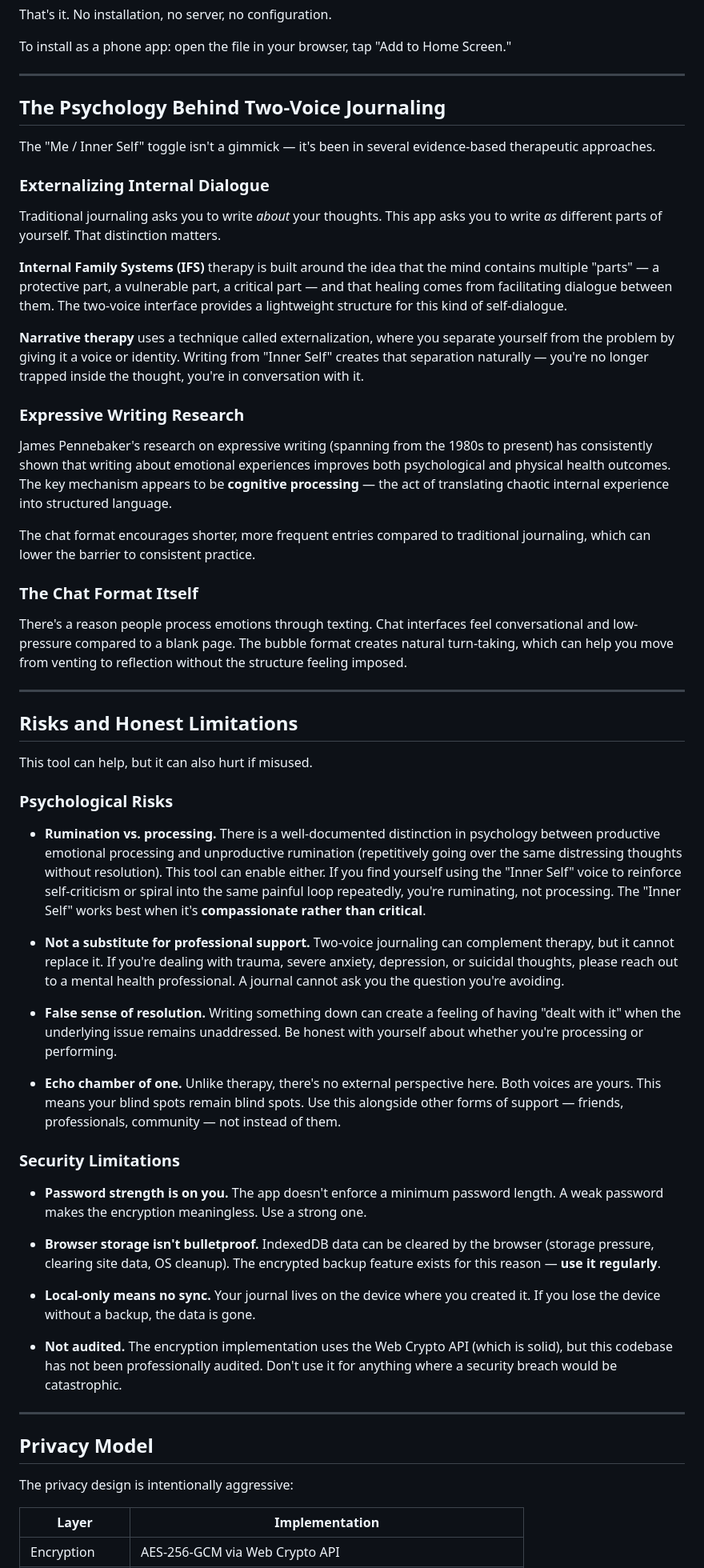
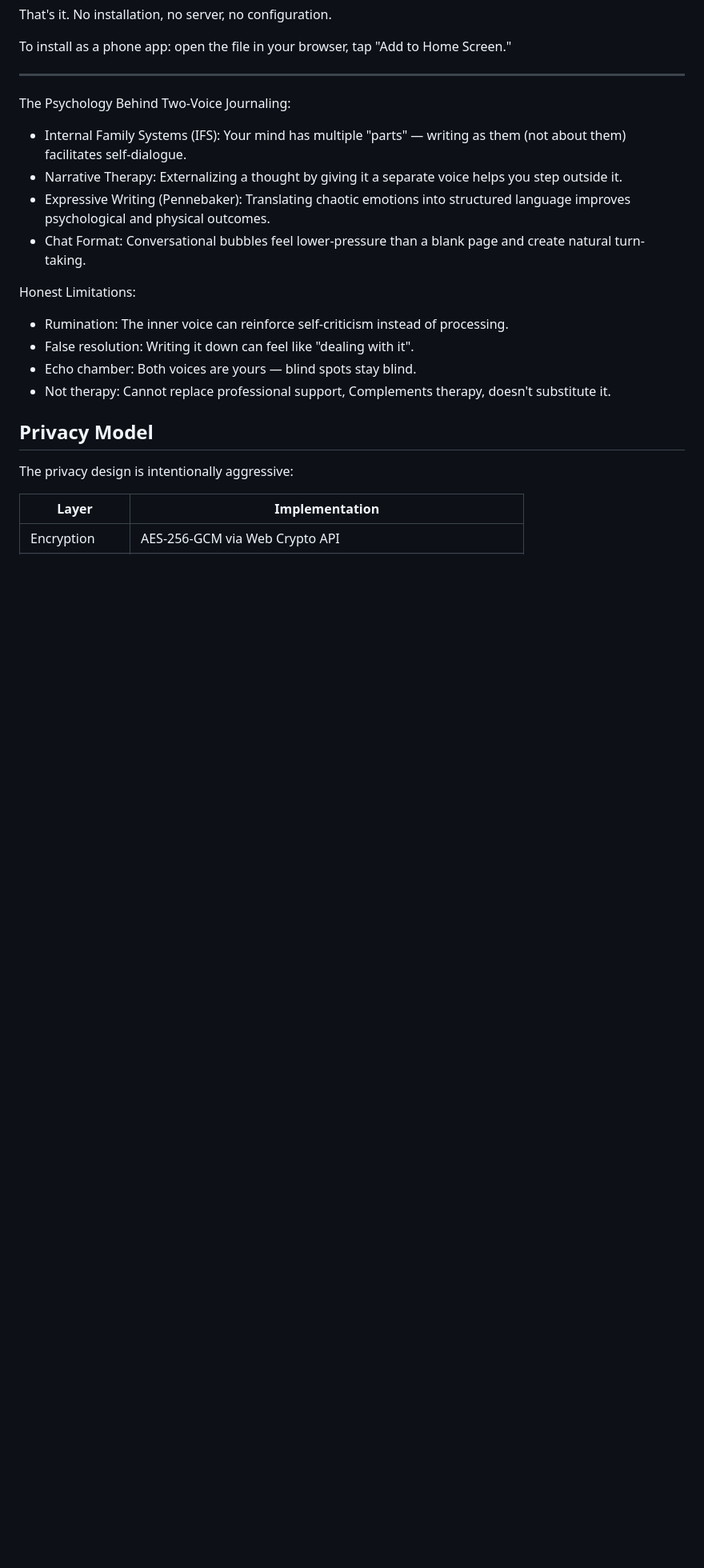
Before and after one commit to jackansley1304/ChatJournal, a Markdown page: README.md, the part around the change. Shown at 80% size. Drawn GitHub-style; blank space fills up the shorter version.

```diff
--- a/README.md
+++ b/README.md
@@ -40,56 +40,19 @@ That's it. No installation, no server, no configuration.
 To install as a phone app: open the file in your browser, tap "Add to Home Screen."
 
 ---
+The Psychology Behind Two-Voice Journaling:
 
-## The Psychology Behind Two-Voice Journaling
+- Internal Family Systems (IFS): Your mind has multiple "parts" — writing as them (not about them) facilitates self-dialogue.
+- Narrative Therapy: Externalizing a thought by giving it a separate voice helps you step outside it.
+- Expressive Writing (Pennebaker): Translating chaotic emotions into structured language improves psychological and physical outcomes.
+- Chat Format: Conversational bubbles feel lower-pressure than a blank page and create natural turn-taking.
 
-The "Me / Inner Self" toggle isn't a gimmick — it's been in several evidence-based therapeutic approaches.
+Honest Limitations:
 
-### Externalizing Internal Dialogue
-
-Traditional journaling asks you to write *about* your thoughts. This app asks you to write *as* different parts of yourself. That distinction matters.
-
-**Internal Family Systems (IFS)** therapy is built around the idea that the mind contains multiple "parts" — a protective part, a vulnerable part, a critical part — and that healing comes from facilitating dialogue between them. The two-voice interface provides a lightweight structure for this kind of self-dialogue.
-
-**Narrative therapy** uses a technique called externalization, where you separate yourself from the problem by giving it a voice or identity. Writing from "Inner Self" creates that separation naturally — you're no longer trapped inside the thought, you're in conversation with it.
-
-### Expressive Writing Research
-
-James Pennebaker's research on expressive writing (spanning from the 1980s to present) has consistently shown that writing about emotional experiences improves both psychological and physical health outcomes. The key mechanism appears to be **cognitive processing** — the act of translating chaotic internal experience into structured language.
-
-The chat format encourages shorter, more frequent entries compared to traditional journaling, which can lower the barrier to consistent practice.
-
-### The Chat Format Itself
-
-There's a reason people process emotions through texting. Chat interfaces feel conversational and low-pressure compared to a blank page. The bubble format creates natural turn-taking, which can help you move from venting to reflection without the structure feeling imposed.
-
----
-
-## Risks and Honest Limitations
-
-This tool can help, but it can also hurt if misused.
-
-### Psychological Risks
-
-- **Rumination vs. processing.** There is a well-documented distinction in psychology between productive emotional processing and unproductive rumination (repetitively going over the same distressing thoughts without resolution). This tool can enable either. If you find yourself using the "Inner Self" voice to reinforce self-criticism or spiral into the same painful loop repeatedly, you're ruminating, not processing. The "Inner Self" works best when it's **compassionate rather than critical**.
-
-- **Not a substitute for professional support.** Two-voice journaling can complement therapy, but it cannot replace it. If you're dealing with trauma, severe anxiety, depression, or suicidal thoughts, please reach out to a mental health professional. A journal cannot ask you the question you're avoiding.
-
-- **False sense of resolution.** Writing something down can create a feeling of having "dealt with it" when the underlying issue remains unaddressed. Be honest with yourself about whether you're processing or performing.
-
-- **Echo chamber of one.** Unlike therapy, there's no external perspective here. Both voices are yours. This means your blind spots remain blind spots. Use this alongside other forms of support — friends, professionals, community — not instead of them.
-
-### Security Limitations
-
-- **Password strength is on you.** The app doesn't enforce a minimum password length. A weak password makes the encryption meaningless. Use a strong one.
-
-- **Browser storage isn't bulletproof.** IndexedDB data can be cleared by the browser (storage pressure, clearing site data, OS cleanup). The encrypted backup feature exists for this reason — **use it regularly**.
-
-- **Local-only means no sync.** Your journal lives on the device where you created it. If you lose the device without a backup, the data is gone.
-
-- **Not audited.** The encryption implementation uses the Web Crypto API (which is solid), but this codebase has not been professionally audited. Don't use it for anything where a security breach would be catastrophic.
-
----
+- Rumination: The inner voice can reinforce self-criticism instead of processing.
+- False resolution: Writing it down can feel like "dealing with it".
+- Echo chamber: Both voices are yours — blind spots stay blind.
+- Not therapy: Cannot replace professional support, Complements therapy, doesn't substitute it.
 
 ## Privacy Model
 
```
